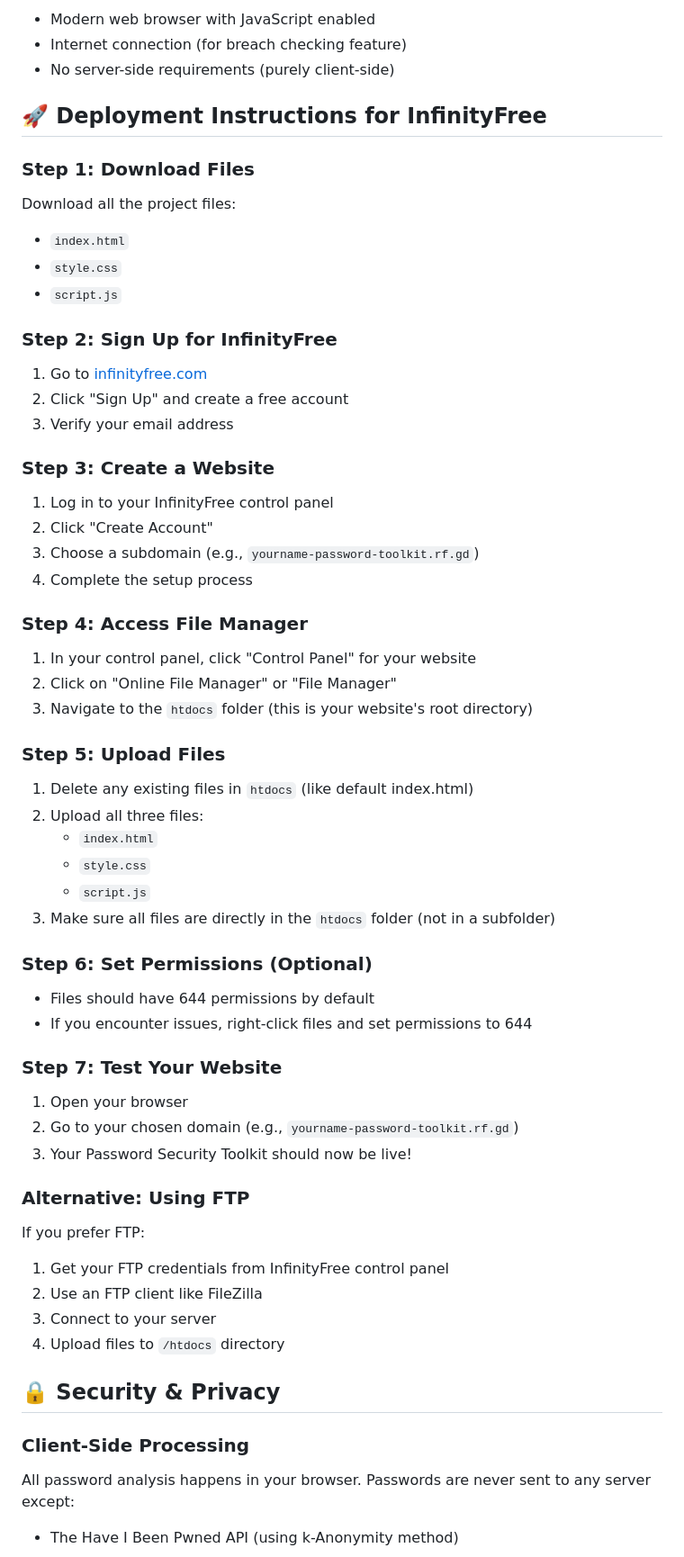
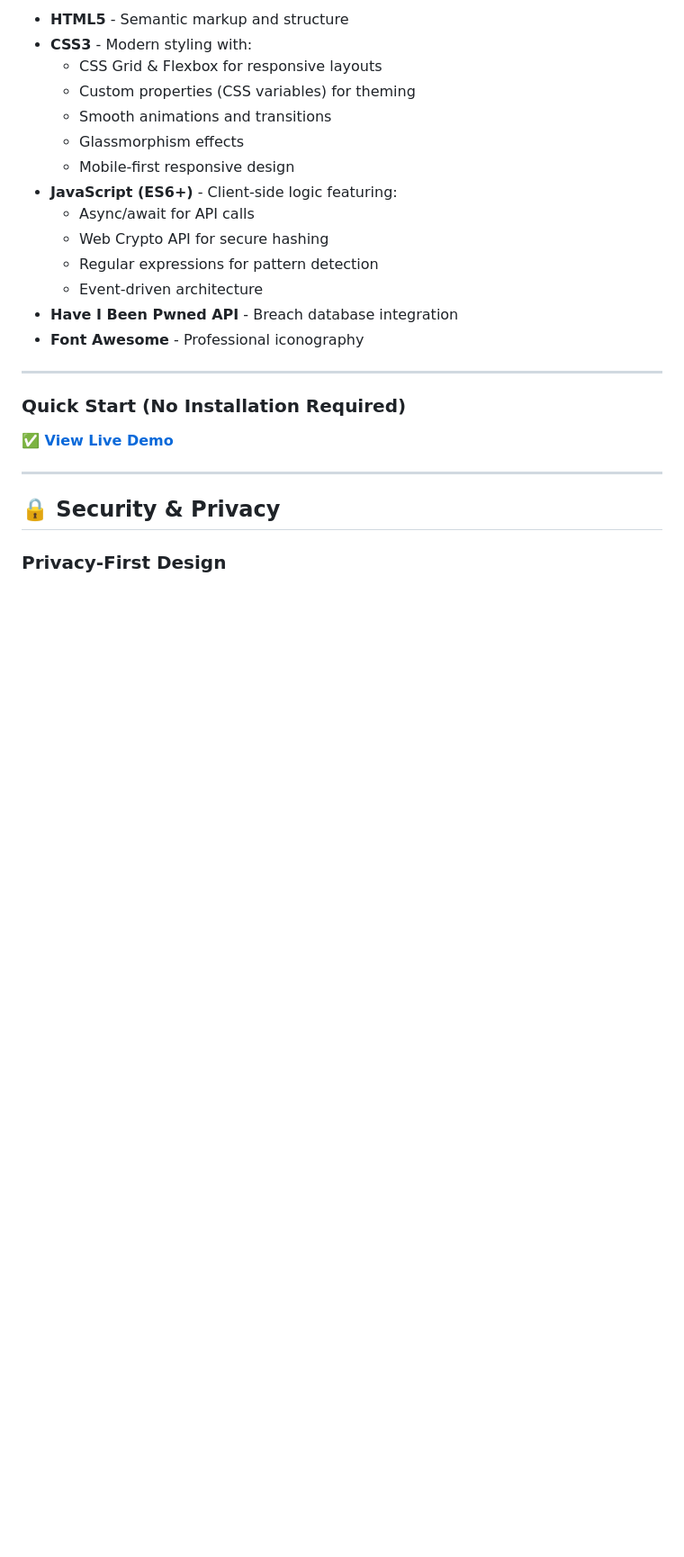
Before and after one commit to deshith12345/SecureHawk---Password-toolkit, a Markdown page: README.md, the part around the change printed below. Shown: that part at 90% size. Rendered like a GitHub page; blank space fills up the shorter version.

```diff
--- a/README.md
+++ b/README.md
@@ -59,59 +70,28 @@ This project was created as a practical demonstration of cybersecurity principle
 
-- Modern web browser with JavaScript enabled
-- Internet connection (for breach checking feature)
-- No server-side requirements (purely client-side)
+- **HTML5** - Semantic markup and structure
+- **CSS3** - Modern styling with:
+  - CSS Grid & Flexbox for responsive layouts
+  - Custom properties (CSS variables) for theming
+  - Smooth animations and transitions
+  - Glassmorphism effects
+  - Mobile-first responsive design
+- **JavaScript (ES6+)** - Client-side logic featuring:
+  - Async/await for API calls
+  - Web Crypto API for secure hashing
+  - Regular expressions for pattern detection
+  - Event-driven architecture
+- **Have I Been Pwned API** - Breach database integration
+- **Font Awesome** - Professional iconography
 
-## 🚀 Deployment Instructions for InfinityFree
+---
 
-### Step 1: Download Files
-Download all the project files:
-- `index.html`
-- `style.css`
-- `script.js`
+### Quick Start (No Installation Required)
 
-### Step 2: Sign Up for InfinityFree
-1. Go to [infinityfree.com](https://infinityfree.com)
-2. Click "Sign Up" and create a free account
-3. Verify your email address
+**✅ [View Live Demo](https://securehawk.wuaze.com)**
 
-### Step 3: Create a Website
-1. Log in to your InfinityFree control panel
-2. Click "Create Account"
-3. Choose a subdomain (e.g., `yourname-password-toolkit.rf.gd`)
-4. Complete the setup process
-
-### Step 4: Access File Manager
-1. In your control panel, click "Control Panel" for your website
-2. Click on "Online File Manager" or "File Manager"
-3. Navigate to the `htdocs` folder (this is your website's root directory)
-
-### Step 5: Upload Files
-1. Delete any existing files in `htdocs` (like default index.html)
-2. Upload all three files:
-   - `index.html`
-   - `style.css`
-   - `script.js`
-3. Make sure all files are directly in the `htdocs` folder (not in a subfolder)
-
-### Step 6: Set Permissions (Optional)
-- Files should have 644 permissions by default
-- If you encounter issues, right-click files and set permissions to 644
-
-### Step 7: Test Your Website
-1. Open your browser
-2. Go to your chosen domain (e.g., `yourname-password-toolkit.rf.gd`)
-3. Your Password Security Toolkit should now be live!
-
-### Alternative: Using FTP
-If you prefer FTP:
-1. Get your FTP credentials from InfinityFree control panel
-2. Use an FTP client like FileZilla
-3. Connect to your server
-4. Upload files to `/htdocs` directory
+---
 
 ## 🔒 Security & Privacy
 
-### Client-Side Processing
-All password analysis happens in your browser. Passwords are never sent to any server except:
-- The Have I Been Pwned API (using k-Anonymity method)
+### Privacy-First Design
 
```
Also changed, not shown: other parts of README.md (+76 -154 lines).
